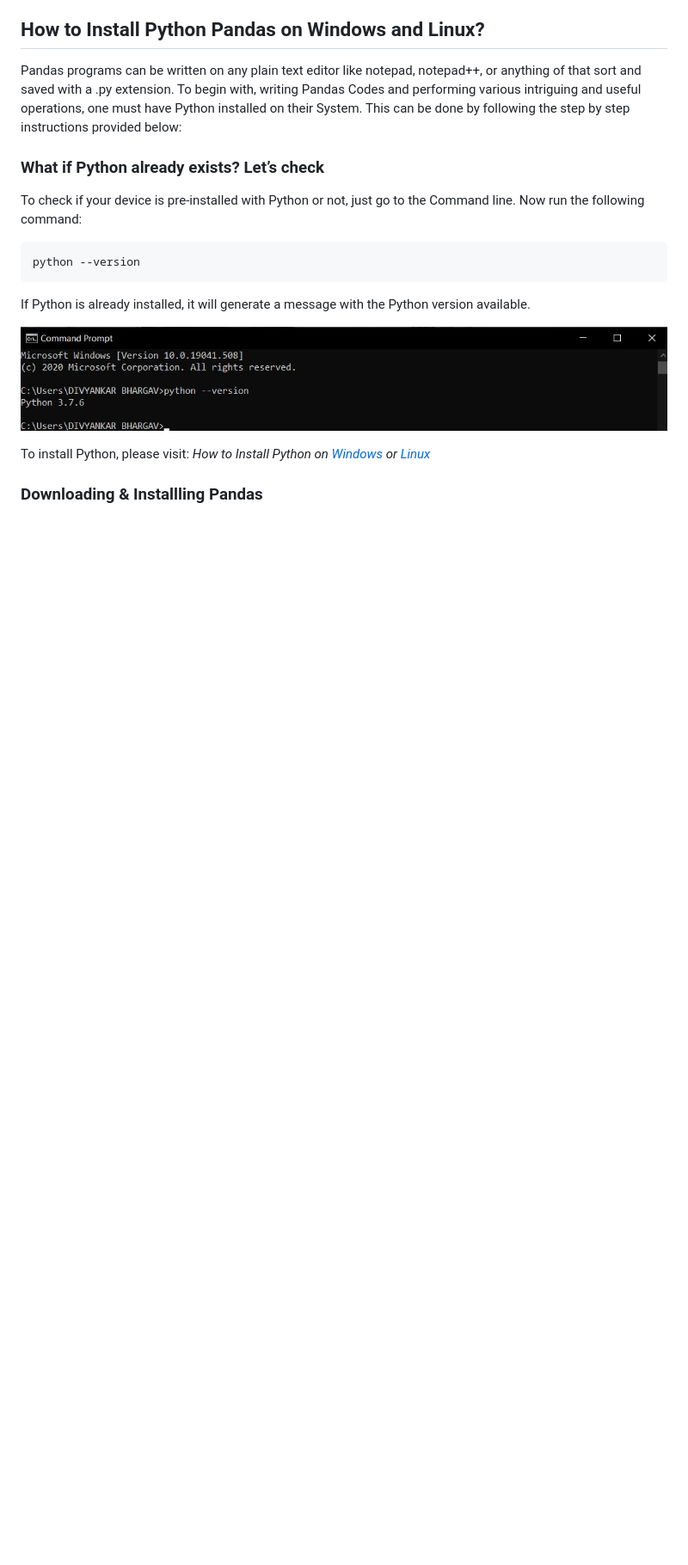
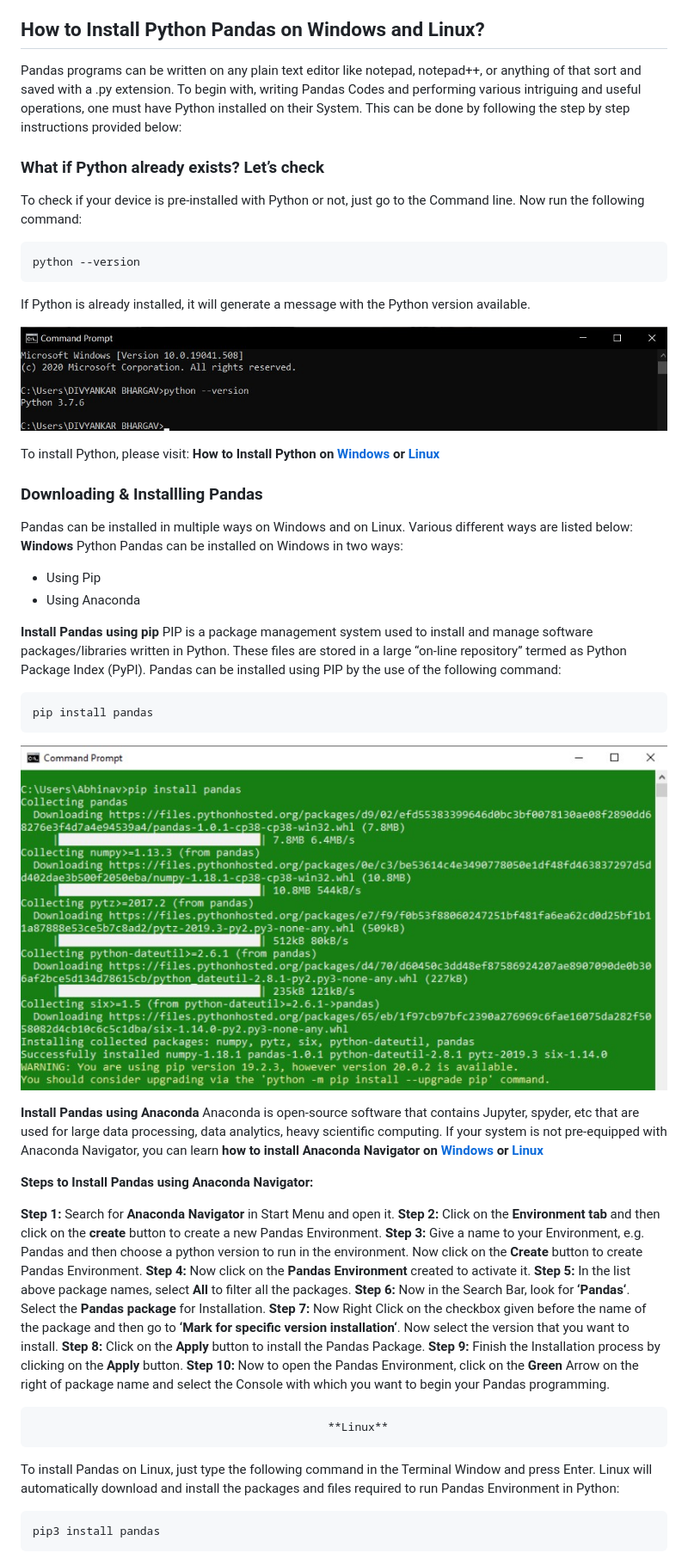
Before and after one commit to Learn-Write-Repeat/Open-contributions, a Markdown page: Divyankar_Python_Pandas.md, the part around the change. Shown: that part at 86% size. GitHub-like rendering; pictures changed too: extras/Pandas_Install.jpg (added); blank space fills up the shorter version.

Commit message:
Added Installation Part

````diff
--- a/Divyankar_Python_Pandas.md
+++ b/Divyankar_Python_Pandas.md
@@ -26,6 +26,42 @@ If Python is already installed, it will generate a message with the Python versi
 
 ![shortcut](extras/Python_Version.jpg)
 
-To install Python, please visit: *How to Install Python on [Windows](https://www.geeksforgeeks.org/how-to-install-python-on-windows/) or [Linux](https://www.geeksforgeeks.org/how-to-install-python-on-linux/)*
+To install Python, please visit: **How to Install Python on [Windows](https://www.geeksforgeeks.org/how-to-install-python-on-windows/) or [Linux](https://www.geeksforgeeks.org/how-to-install-python-on-linux/)**
 
 ### Downloading & Installling Pandas
+Pandas can be installed in multiple ways on Windows and on Linux. Various different ways are listed below:
+                                                **Windows**
+Python Pandas can be installed on Windows in two ways:
+* Using Pip
+* Using Anaconda
+
+**Install Pandas using pip**
+PIP is a package management system used to install and manage software packages/libraries written in Python. These files are stored in a large “on-line repository” termed as Python Package Index (PyPI).
+Pandas can be installed using PIP by the use of the following command:
+```python
+pip install pandas
+```
+
+![shortcut](extras/Pandas_Install.jpg)
+
+**Install Pandas using Anaconda**
+Anaconda is open-source software that contains Jupyter, spyder, etc that are used for large data processing, data analytics, heavy scientific computing. If your system is not pre-equipped with Anaconda Navigator, you can learn **how to install Anaconda Navigator on [Windows](https://www.geeksforgeeks.org/how-to-install-anaconda-on-windows/) or [Linux](https://www.geeksforgeeks.org/how-to-install-anaconda-on-linux/)**
+
+**Steps to Install Pandas using Anaconda Navigator:**
+
+**Step 1:** Search for **Anaconda Navigator** in Start Menu and open it.
+**Step 2:** Click on the **Environment tab** and then click on the **create** button to create a new Pandas Environment.
+**Step 3:** Give a name to your Environment, e.g. Pandas and then choose a python version to run in the environment. Now click on the **Create** button to create Pandas Environment.
+**Step 4:** Now click on the **Pandas Environment** created to activate it.
+**Step 5:** In the list above package names, select **All** to filter all the packages.
+**Step 6:** Now in the Search Bar, look for **‘Pandas‘**. Select the **Pandas package** for Installation.
+**Step 7:** Now Right Click on the checkbox given before the name of the package and then go to **‘Mark for specific version installation‘**. Now select the version that you want to install.
+**Step 8:** Click on the **Apply** button to install the Pandas Package.
+**Step 9:**  Finish the Installation process by clicking on the **Apply** button.
+**Step 10:** Now to open the Pandas Environment, click on the **Green** Arrow on the right of package name and select the Console with which you want to begin your Pandas programming.
+
+                                                **Linux**
+To install Pandas on Linux, just type the following command in the Terminal Window and press Enter. Linux will automatically download and install the packages and files required to run Pandas Environment in Python:
+```python
+pip3 install pandas
+```
````
